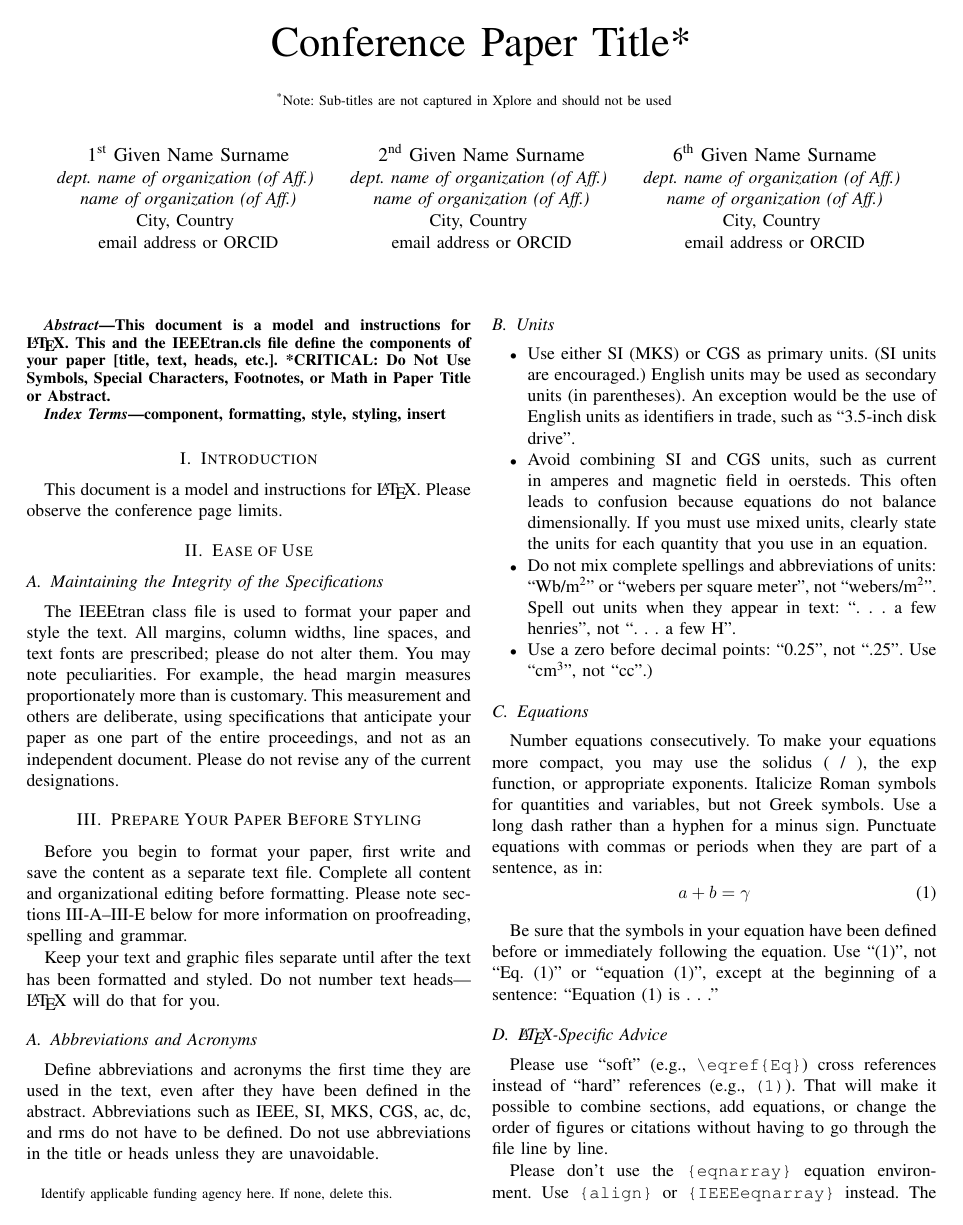
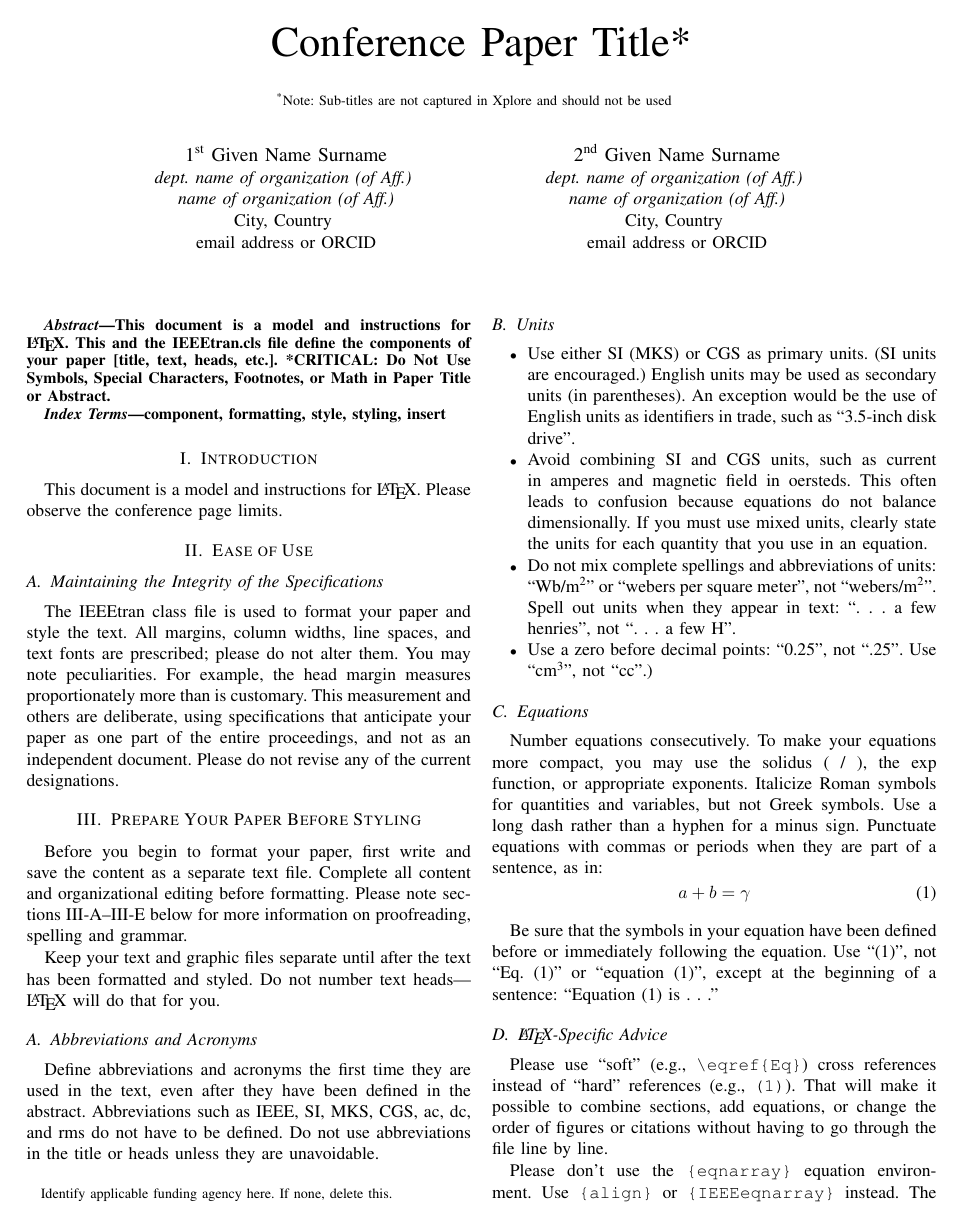
Before and after one commit to vladistan/paper-IEEE-template-for-ref, a LaTeX paper (main.tex): page 1 of 3. Compiled offline with pdfLaTeX; a missing font is replaced by an installed copy or a similar font; a LaTeX package or settings file that is missing is left out.

Commit message:
Updates from Overleaf

```diff
--- a/main.tex
+++ b/main.tex
@@ -24,12 +24,6 @@ City, Country \\
 email address or ORCID}
 \and
 \IEEEauthorblockN{2\textsuperscript{nd} Given Name Surname}
-\IEEEauthorblockA{\textit{dept. name of organization (of Aff.)} \\
-\textit{name of organization (of Aff.)}\\
-City, Country \\
-email address or ORCID}
-\and
-\IEEEauthorblockN{6\textsuperscript{th} Given Name Surname}
 \IEEEauthorblockA{\textit{dept. name of organization (of Aff.)} \\
 \textit{name of organization (of Aff.)}\\
 City, Country \\
```
